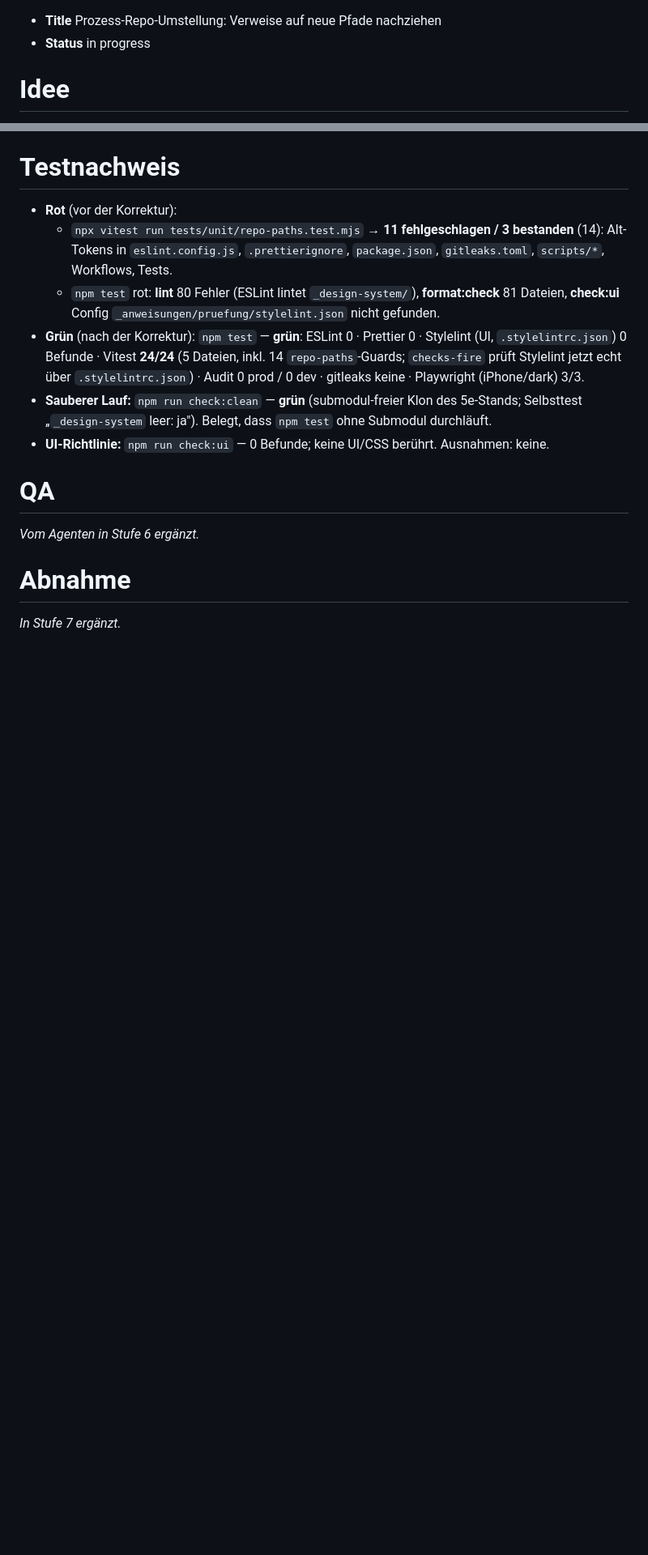
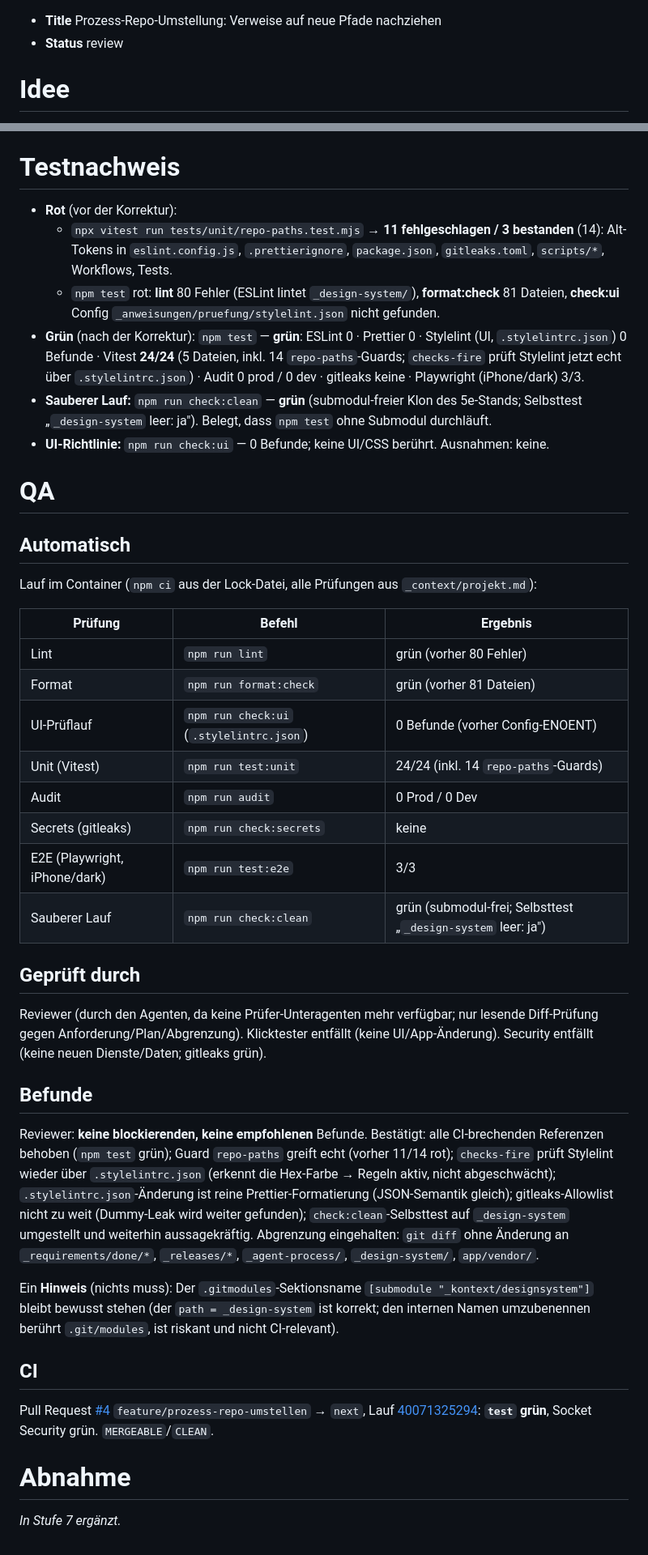
Before and after one commit to tuxfy/bouldering_berlin, a Markdown page: _requirements/003-prozess-repo-umstellen.md, 2 parts joined by grey strips. Shown at 81% size. GitHub-like rendering; blank space fills up the shorter version.

Commit message:
chore(prozess-repo-umstellen): QA-Abschnitt + Status review (6b–6e)
Reviewer ohne Befunde, CI auf PR #4 grün, Sauberer Lauf grün. Bereit zur Abnahme.

Co-Authored-By: Claude Opus 4.8 (1M context) <noreply@anthropic.com>

```diff
--- a/_requirements/003-prozess-repo-umstellen.md
+++ b/_requirements/003-prozess-repo-umstellen.md
@@ -1,5 +1,5 @@
 -   **Title** Prozess-Repo-Umstellung: Verweise auf neue Pfade nachziehen
--   **Status** in progress
+-   **Status** review
 
 # Idee
 
@@ -107,7 +107,34 @@ Aus Sicht von Entwickler/CI:
 
 # QA
 
-*Vom Agenten in Stufe 6 ergänzt.*
+## Automatisch
+
+Lauf im Container (`npm ci` aus der Lock-Datei, alle Prüfungen aus `_context/projekt.md`):
+
+| Prüfung | Befehl | Ergebnis |
+|---|---|---|
+| Lint | `npm run lint` | grün (vorher 80 Fehler) |
+| Format | `npm run format:check` | grün (vorher 81 Dateien) |
+| UI-Prüflauf | `npm run check:ui` (`.stylelintrc.json`) | 0 Befunde (vorher Config-ENOENT) |
+| Unit (Vitest) | `npm run test:unit` | 24/24 (inkl. 14 `repo-paths`-Guards) |
+| Audit | `npm run audit` | 0 Prod / 0 Dev |
+| Secrets (gitleaks) | `npm run check:secrets` | keine |
+| E2E (Playwright, iPhone/dark) | `npm run test:e2e` | 3/3 |
+| Sauberer Lauf | `npm run check:clean` | grün (submodul-frei; Selbsttest „`_design-system` leer: ja") |
+
+## Geprüft durch
+
+Reviewer (durch den Agenten, da keine Prüfer-Unteragenten mehr verfügbar; nur lesende Diff-Prüfung gegen Anforderung/Plan/Abgrenzung). Klicktester entfällt (keine UI/App-Änderung). Security entfällt (keine neuen Dienste/Daten; gitleaks grün).
+
+## Befunde
+
+Reviewer: **keine blockierenden, keine empfohlenen** Befunde. Bestätigt: alle CI-brechenden Referenzen behoben (`npm test` grün); Guard `repo-paths` greift echt (vorher 11/14 rot); `checks-fire` prüft Stylelint wieder über `.stylelintrc.json` (erkennt die Hex-Farbe → Regeln aktiv, nicht abgeschwächt); `.stylelintrc.json`-Änderung ist reine Prettier-Formatierung (JSON-Semantik gleich); gitleaks-Allowlist nicht zu weit (Dummy-Leak wird weiter gefunden); `check:clean`-Selbsttest auf `_design-system` umgestellt und weiterhin aussagekräftig. Abgrenzung eingehalten: `git diff` ohne Änderung an `_requirements/done/*`, `_releases/*`, `_agent-process/`, `_design-system/`, `app/vendor/`.
+
+Ein **Hinweis** (nichts muss): Der `.gitmodules`-Sektionsname `[submodule "_kontext/designsystem"]` bleibt bewusst stehen (der `path = _design-system` ist korrekt; den internen Namen umzubenennen berührt `.git/modules`, ist riskant und nicht CI-relevant).
+
+## CI
+
+Pull Request [#4](https://github.com/tuxfy/bouldering_berlin/pull/4) `feature/prozess-repo-umstellen` → `next`, Lauf [40071325294](https://github.com/tuxfy/bouldering_berlin/actions/runs/40071325294): **`test` grün**, Socket Security grün. `MERGEABLE`/`CLEAN`.
 
 # Abnahme
 
```
